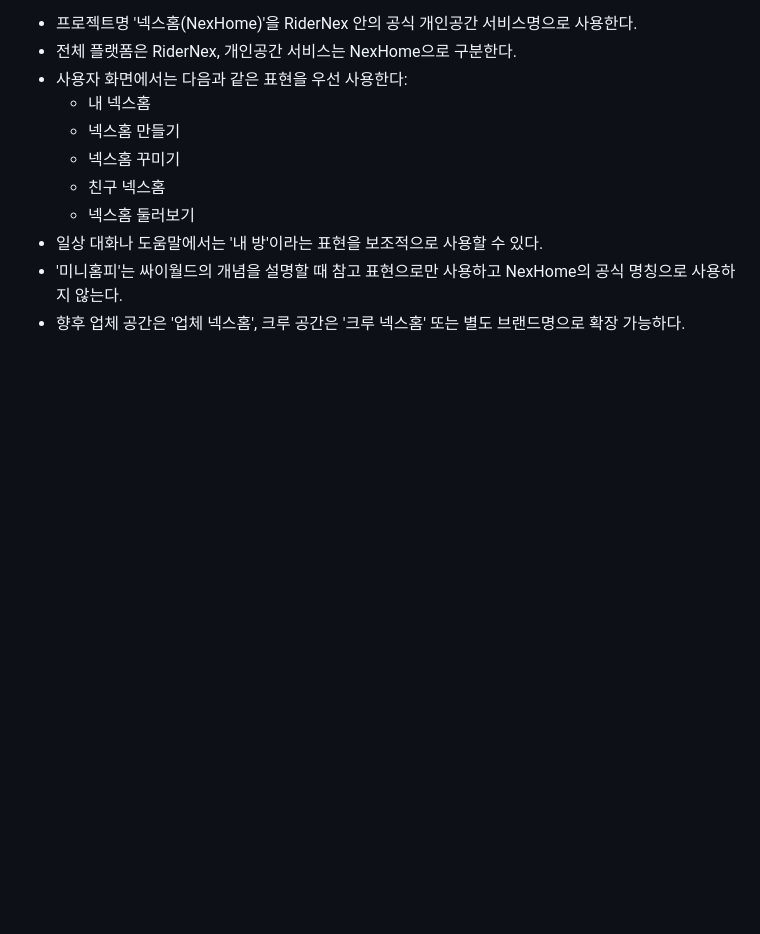
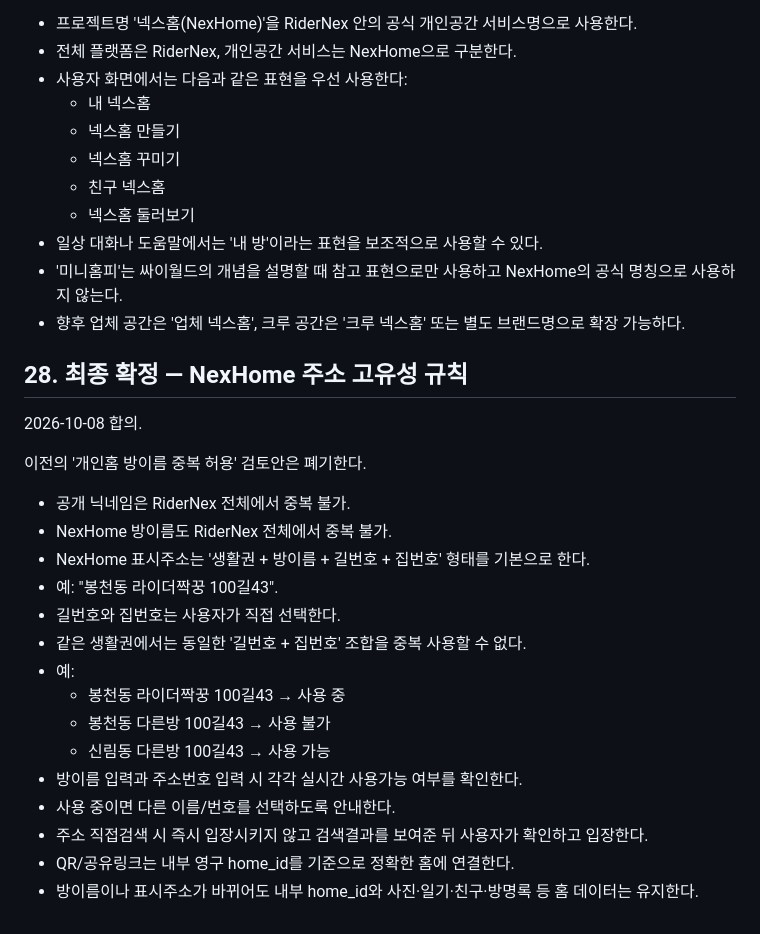
Before and after one commit to sunpeaker1/baedal-jjakkung-download, a Markdown page: NEXHOME_MASTER_PLAN.md, the part around the change. Drawn GitHub-style; blank space fills up the shorter version.

Commit message:
Finalize NexHome unique room name and address rules

```diff
--- a/NEXHOME_MASTER_PLAN.md
+++ b/NEXHOME_MASTER_PLAN.md
@@ -453,3 +453,25 @@
 - 일상 대화나 도움말에서는 '내 방'이라는 표현을 보조적으로 사용할 수 있다.
 - '미니홈피'는 싸이월드의 개념을 설명할 때 참고 표현으로만 사용하고 NexHome의 공식 명칭으로 사용하지 않는다.
 - 향후 업체 공간은 '업체 넥스홈', 크루 공간은 '크루 넥스홈' 또는 별도 브랜드명으로 확장 가능하다.
+
+
+## 28. 최종 확정 — NexHome 주소 고유성 규칙
+2026-10-08 합의.
+
+이전의 '개인홈 방이름 중복 허용' 검토안은 폐기한다.
+
+- 공개 닉네임은 RiderNex 전체에서 중복 불가.
+- NexHome 방이름도 RiderNex 전체에서 중복 불가.
+- NexHome 표시주소는 '생활권 + 방이름 + 길번호 + 집번호' 형태를 기본으로 한다.
+- 예: "봉천동 라이더짝꿍 100길43".
+- 길번호와 집번호는 사용자가 직접 선택한다.
+- 같은 생활권에서는 동일한 '길번호 + 집번호' 조합을 중복 사용할 수 없다.
+- 예:
+  - 봉천동 라이더짝꿍 100길43 → 사용 중
+  - 봉천동 다른방 100길43 → 사용 불가
+  - 신림동 다른방 100길43 → 사용 가능
+- 방이름 입력과 주소번호 입력 시 각각 실시간 사용가능 여부를 확인한다.
+- 사용 중이면 다른 이름/번호를 선택하도록 안내한다.
+- 주소 직접검색 시 즉시 입장시키지 않고 검색결과를 보여준 뒤 사용자가 확인하고 입장한다.
+- QR/공유링크는 내부 영구 home_id를 기준으로 정확한 홈에 연결한다.
+- 방이름이나 표시주소가 바뀌어도 내부 home_id와 사진·일기·친구·방명록 등 홈 데이터는 유지한다.
```
